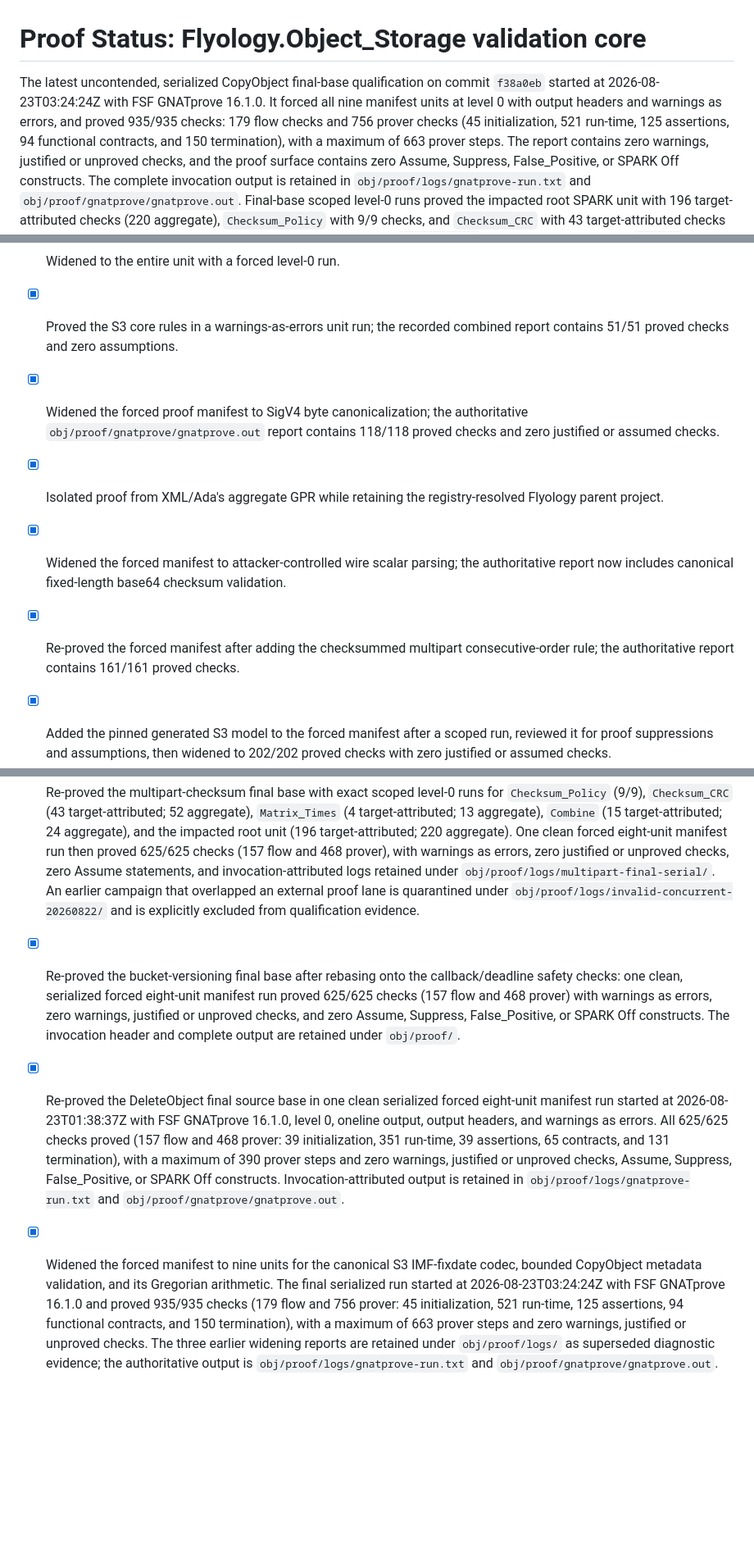
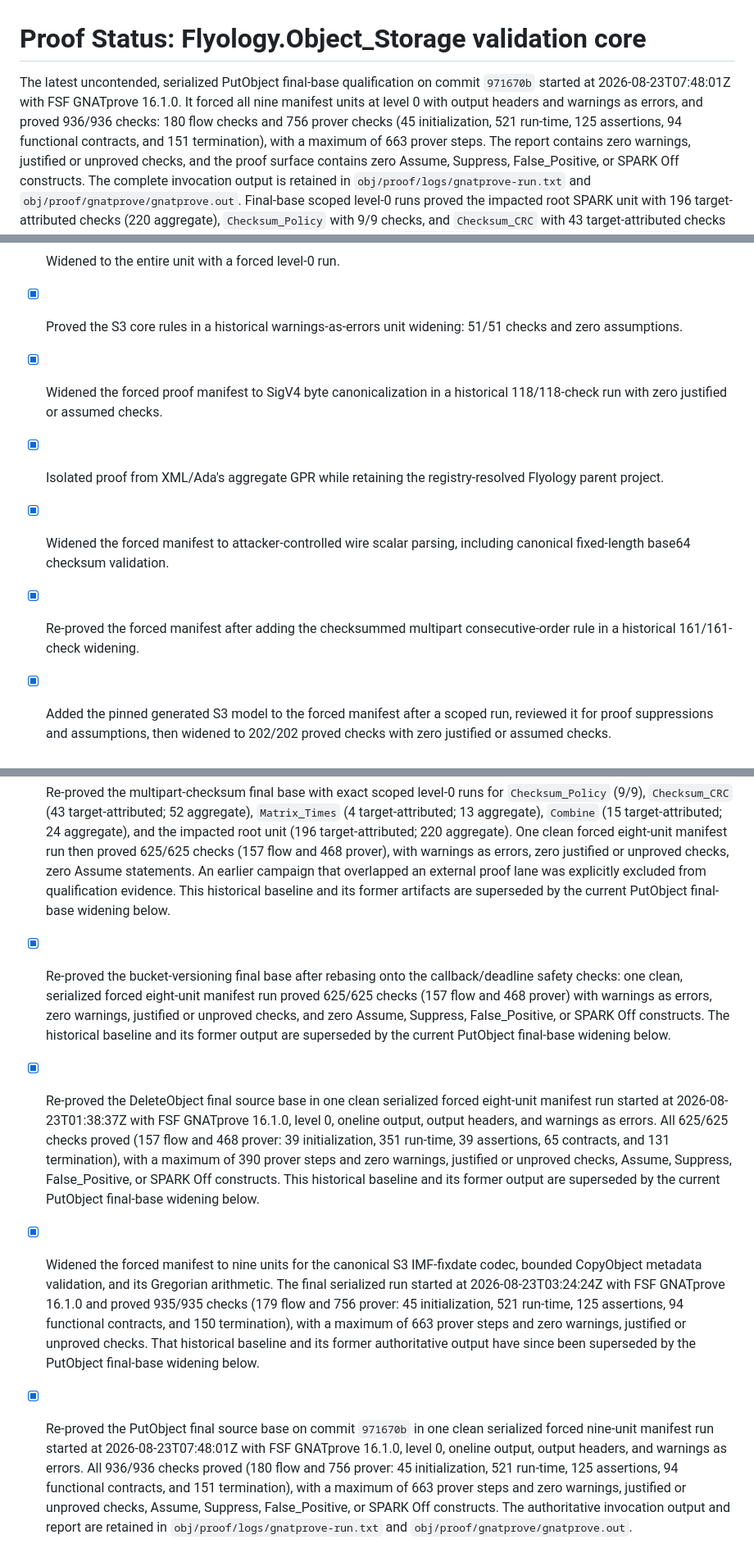
Before and after one commit to flyology-ada/flyology-object-storage, a Markdown page: proof-status.md, 3 parts joined by grey strips. Shown at 82% size. GitHub-like rendering; blank space fills up the shorter version.

```diff
--- a/proof-status.md
+++ b/proof-status.md
@@ -2,12 +2,12 @@
 <!-- Reflect the top-level goal given. Items in the list below are moved from
      Not Started to In Progress to Reviewed and finally to Proved and Finalized. -->
 
-The latest uncontended, serialized CopyObject final-base qualification on
-commit `f38a0eb` started at 2026-08-23T03:24:24Z with FSF GNATprove 16.1.0.
+The latest uncontended, serialized PutObject final-base qualification on
+commit `971670b` started at 2026-08-23T07:48:01Z with FSF GNATprove 16.1.0.
 It forced all nine manifest units at level 0 with output headers and warnings
-as errors, and proved 935/935 checks: 179 flow checks and 756 prover checks
+as errors, and proved 936/936 checks: 180 flow checks and 756 prover checks
 (45 initialization, 521 run-time, 125 assertions, 94 functional contracts,
-and 150 termination), with a maximum of 663 prover steps. The report contains
+and 151 termination), with a maximum of 663 prover steps. The report contains
 zero warnings, justified or unproved checks, and the proof surface contains
 zero Assume, Suppress, False_Positive, or SPARK Off constructs. The complete
 invocation output is retained in `obj/proof/logs/gnatprove-run.txt` and
@@ -140,19 +140,16 @@ statements.
 - [x] Proved the hyphen-position loop invariant.
 - [x] Re-proved callers after helper numeric changes.
 - [x] Widened to the entire unit with a forced level-0 run.
-- [x] Proved the S3 core rules in a warnings-as-errors unit run; the recorded
-      combined report contains 51/51 proved checks and zero assumptions.
-- [x] Widened the forced proof manifest to SigV4 byte canonicalization; the
-      authoritative `obj/proof/gnatprove/gnatprove.out` report contains
-      118/118 proved checks and zero justified or assumed checks.
+- [x] Proved the S3 core rules in a historical warnings-as-errors unit
+      widening: 51/51 checks and zero assumptions.
+- [x] Widened the forced proof manifest to SigV4 byte canonicalization in a
+      historical 118/118-check run with zero justified or assumed checks.
 - [x] Isolated proof from XML/Ada's aggregate GPR while retaining the
       registry-resolved Flyology parent project.
-- [x] Widened the forced manifest to attacker-controlled wire scalar parsing;
-      the authoritative report now includes canonical fixed-length base64
-      checksum validation.
+- [x] Widened the forced manifest to attacker-controlled wire scalar parsing,
+      including canonical fixed-length base64 checksum validation.
 - [x] Re-proved the forced manifest after adding the checksummed multipart
-      consecutive-order rule; the authoritative report contains 161/161
-      proved checks.
+      consecutive-order rule in a historical 161/161-check widening.
 - [x] Added the pinned generated S3 model to the forced manifest after a
       scoped run, reviewed it for proof suppressions and assumptions, then
       widened to 202/202 proved checks with zero justified or assumed checks.
@@ -238,17 +235,17 @@ statements.
       (196 target-attributed; 220 aggregate). One clean forced eight-unit
       manifest run then proved 625/625 checks (157 flow and 468 prover), with
       warnings as errors, zero justified or unproved checks, zero Assume
-      statements, and invocation-attributed logs retained under
-      `obj/proof/logs/multipart-final-serial/`. An earlier campaign that
-      overlapped an external proof lane is quarantined under
-      `obj/proof/logs/invalid-concurrent-20260822/` and is explicitly excluded
-      from qualification evidence.
+      statements. An earlier campaign that overlapped an external proof lane
+      was explicitly excluded from qualification evidence. This historical
+      baseline and its former artifacts are superseded by the current
+      PutObject final-base widening below.
 - [x] Re-proved the bucket-versioning final base after rebasing onto the
       callback/deadline safety checks: one clean, serialized forced eight-unit
       manifest run proved 625/625 checks (157 flow and 468 prover) with
       warnings as errors, zero warnings, justified or unproved checks, and
       zero Assume, Suppress, False_Positive, or SPARK Off constructs. The
-      invocation header and complete output are retained under `obj/proof/`.
+      historical baseline and its former output are superseded by the current
+      PutObject final-base widening below.
 - [x] Re-proved the DeleteObject final source base in one clean serialized
       forced eight-unit manifest run started at 2026-08-23T01:38:37Z with FSF
       GNATprove 16.1.0, level 0, oneline output, output headers, and warnings as
@@ -256,9 +253,8 @@ statements.
       initialization, 351 run-time, 39 assertions, 65 contracts, and 131
       termination), with a maximum of 390 prover steps and zero warnings,
       justified or unproved checks, Assume, Suppress, False_Positive, or SPARK
-      Off constructs. Invocation-attributed output is retained in
-      `obj/proof/logs/gnatprove-run.txt` and
-      `obj/proof/gnatprove/gnatprove.out`.
+      Off constructs. This historical baseline and its former output are
+      superseded by the current PutObject final-base widening below.
 - [x] Widened the forced manifest to nine units for the canonical S3
       IMF-fixdate codec, bounded CopyObject metadata validation, and its
       Gregorian arithmetic. The final serialized run started at
@@ -266,7 +262,16 @@ statements.
       (179 flow and 756 prover: 45 initialization, 521 run-time, 125
       assertions, 94 functional contracts, and 150 termination), with a
       maximum of 663 prover steps and zero warnings, justified or unproved
-      checks. The three earlier widening reports are retained under
-      `obj/proof/logs/` as superseded diagnostic evidence; the authoritative
-      output is `obj/proof/logs/gnatprove-run.txt` and
+      checks. That historical baseline and its former authoritative output
+      have since been superseded by the PutObject final-base widening below.
+- [x] Re-proved the PutObject final source base on commit `971670b` in one
+      clean serialized forced nine-unit manifest run started at
+      2026-08-23T07:48:01Z with FSF GNATprove 16.1.0, level 0, oneline output,
+      output headers, and warnings as errors. All 936/936 checks proved (180
+      flow and 756 prover: 45 initialization, 521 run-time, 125 assertions,
+      94 functional contracts, and 151 termination), with a maximum of 663
+      prover steps and zero warnings, justified or unproved checks, Assume,
+      Suppress, False_Positive, or SPARK Off constructs. The authoritative
+      invocation output and report are retained in
+      `obj/proof/logs/gnatprove-run.txt` and
       `obj/proof/gnatprove/gnatprove.out`.
```
Also changed, not shown: docs/architecture/spark-coverage.md (+2 -2 lines), docs/qualification/put-object.md (+11 -3 lines).
